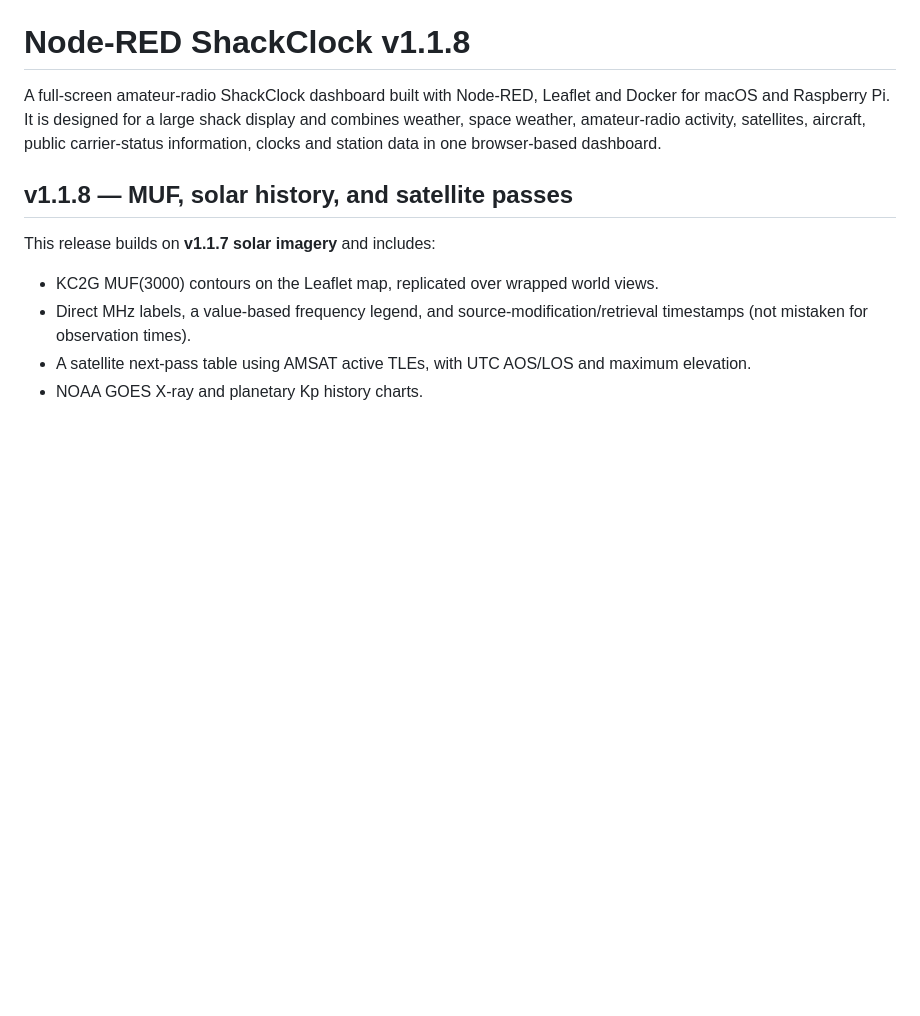
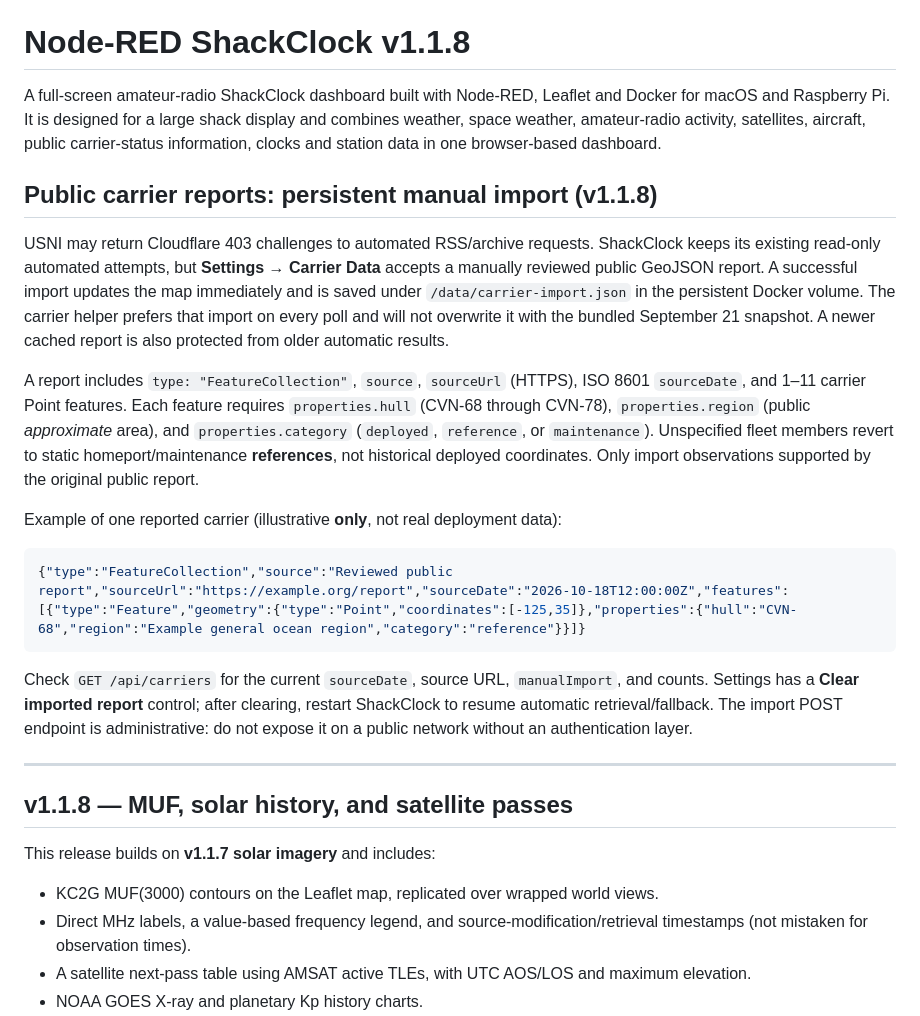
Before and after one commit to n3bkv/node-red-shackclock, a Markdown page: README.md, the part around the change. Drawn GitHub-style; blank space fills up the shorter version.

Commit message:
Document carrier import format, persistence, and administrative endpoint security

````diff
--- a/README.md
+++ b/README.md
@@ -1,6 +1,22 @@
 # Node-RED ShackClock v1.1.8
 
 A full-screen amateur-radio ShackClock dashboard built with Node-RED, Leaflet and Docker for macOS and Raspberry Pi. It is designed for a large shack display and combines weather, space weather, amateur-radio activity, satellites, aircraft, public carrier-status information, clocks and station data in one browser-based dashboard.
+
+## Public carrier reports: persistent manual import (v1.1.8)
+
+USNI may return Cloudflare 403 challenges to automated RSS/archive requests. ShackClock keeps its existing read-only automated attempts, but **Settings → Carrier Data** accepts a manually reviewed public GeoJSON report. A successful import updates the map immediately and is saved under `/data/carrier-import.json` in the persistent Docker volume. The carrier helper prefers that import on every poll and will not overwrite it with the bundled September 21 snapshot. A newer cached report is also protected from older automatic results.
+
+A report includes `type: "FeatureCollection"`, `source`, `sourceUrl` (HTTPS), ISO 8601 `sourceDate`, and 1–11 carrier Point features. Each feature requires `properties.hull` (CVN-68 through CVN-78), `properties.region` (public *approximate* area), and `properties.category` (`deployed`, `reference`, or `maintenance`). Unspecified fleet members revert to static homeport/maintenance **references**, not historical deployed coordinates. Only import observations supported by the original public report.
+
+Example of one reported carrier (illustrative **only**, not real deployment data):
+
+```json
+{"type":"FeatureCollection","source":"Reviewed public report","sourceUrl":"https://example.org/report","sourceDate":"2026-10-18T12:00:00Z","features":[{"type":"Feature","geometry":{"type":"Point","coordinates":[-125,35]},"properties":{"hull":"CVN-68","region":"Example general ocean region","category":"reference"}}]}
+```
+
+Check `GET /api/carriers` for the current `sourceDate`, source URL, `manualImport`, and counts. Settings has a **Clear imported report** control; after clearing, restart ShackClock to resume automatic retrieval/fallback. The import POST endpoint is administrative: do not expose it on a public network without an authentication layer.
+
+---
 
 ## v1.1.8 — MUF, solar history, and satellite passes
 
````
